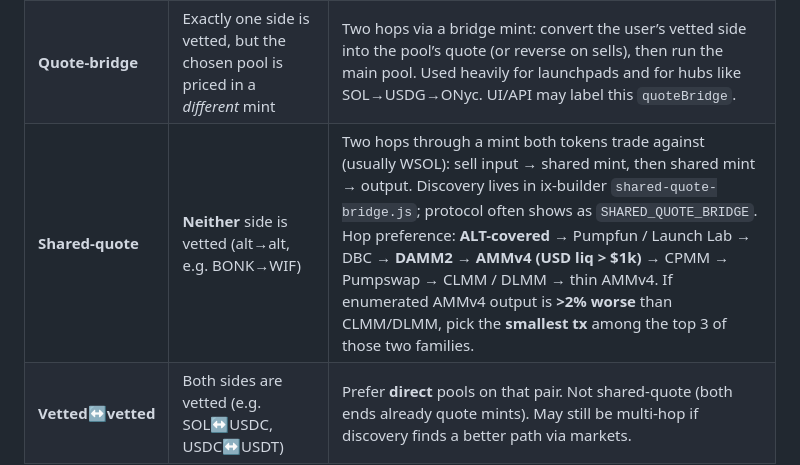
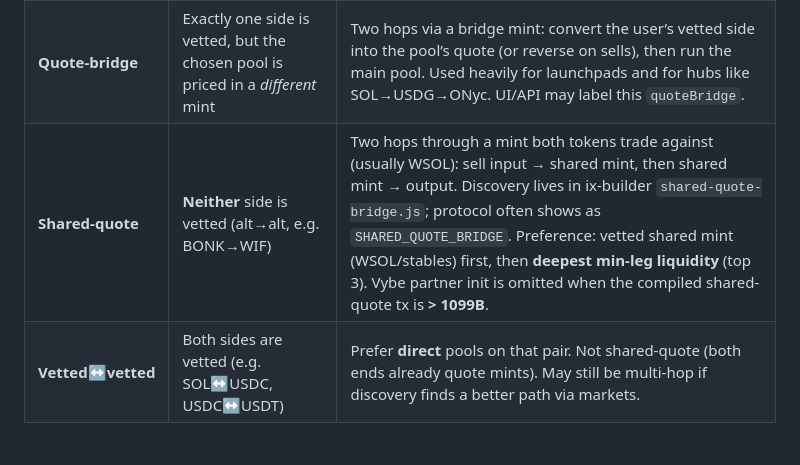
Before and after one commit to vybenetwork/solana-swap-api, a Markdown page: README.md, the part around the change. Rendered like a GitHub page; blank space fills up the shorter version.

Commit message:
Document shared-quote liquidity-first selection and 1099B partner drop.

```diff
--- a/README.md
+++ b/README.md
@@ -216,7 +216,7 @@ Vybe (ix-builder) chooses a routing mode from the mint pair. “Vetted quote”
 |-------|------|----------------|
 | **Direct** | A pool’s base/quote matches the user’s input/output | Single-hop swap on that pool. |
 | **Quote-bridge** | Exactly one side is vetted, but the chosen pool is priced in a *different* mint | Two hops via a bridge mint: convert the user’s vetted side into the pool’s quote (or reverse on sells), then run the main pool. Used heavily for launchpads and for hubs like SOL→USDG→ONyc. UI/API may label this `quoteBridge`. |
-| **Shared-quote** | **Neither** side is vetted (alt→alt, e.g. BONK→WIF) | Two hops through a mint both tokens trade against (usually WSOL): sell input → shared mint, then shared mint → output. Discovery lives in ix-builder `shared-quote-bridge.js`; protocol often shows as `SHARED_QUOTE_BRIDGE`. Hop preference: **ALT-covered** → Pumpfun / Launch Lab → DBC → **DAMM2** → **AMMv4 (USD liq > $1k)** → CPMM → Pumpswap → CLMM / DLMM → thin AMMv4. If enumerated AMMv4 output is **>2% worse** than CLMM/DLMM, pick the **smallest tx** among the top 3 of those two families. |
+| **Shared-quote** | **Neither** side is vetted (alt→alt, e.g. BONK→WIF) | Two hops through a mint both tokens trade against (usually WSOL): sell input → shared mint, then shared mint → output. Discovery lives in ix-builder `shared-quote-bridge.js`; protocol often shows as `SHARED_QUOTE_BRIDGE`. Preference: vetted shared mint (WSOL/stables) first, then **deepest min-leg liquidity** (top 3). Vybe partner init is omitted when the compiled shared-quote tx is **> 1099B**. |
 | **Vetted↔vetted** | Both sides are vetted (e.g. SOL↔USDC, USDC↔USDT) | Prefer **direct** pools on that pair. Not shared-quote (both ends already quote mints). May still be multi-hop if discovery finds a better path via markets. |
 
 **Quote-bridge vs shared-quote:** both produce a 2-leg atomic (or 2-tx fallback) path and share the same compile helpers (`tryCompileQuoteBridgeAtomic` / `buildVersionedLegTransaction`). Differentiator is the pair: one vetted endpoint → quote-bridge; zero vetted endpoints → shared-quote.
```
